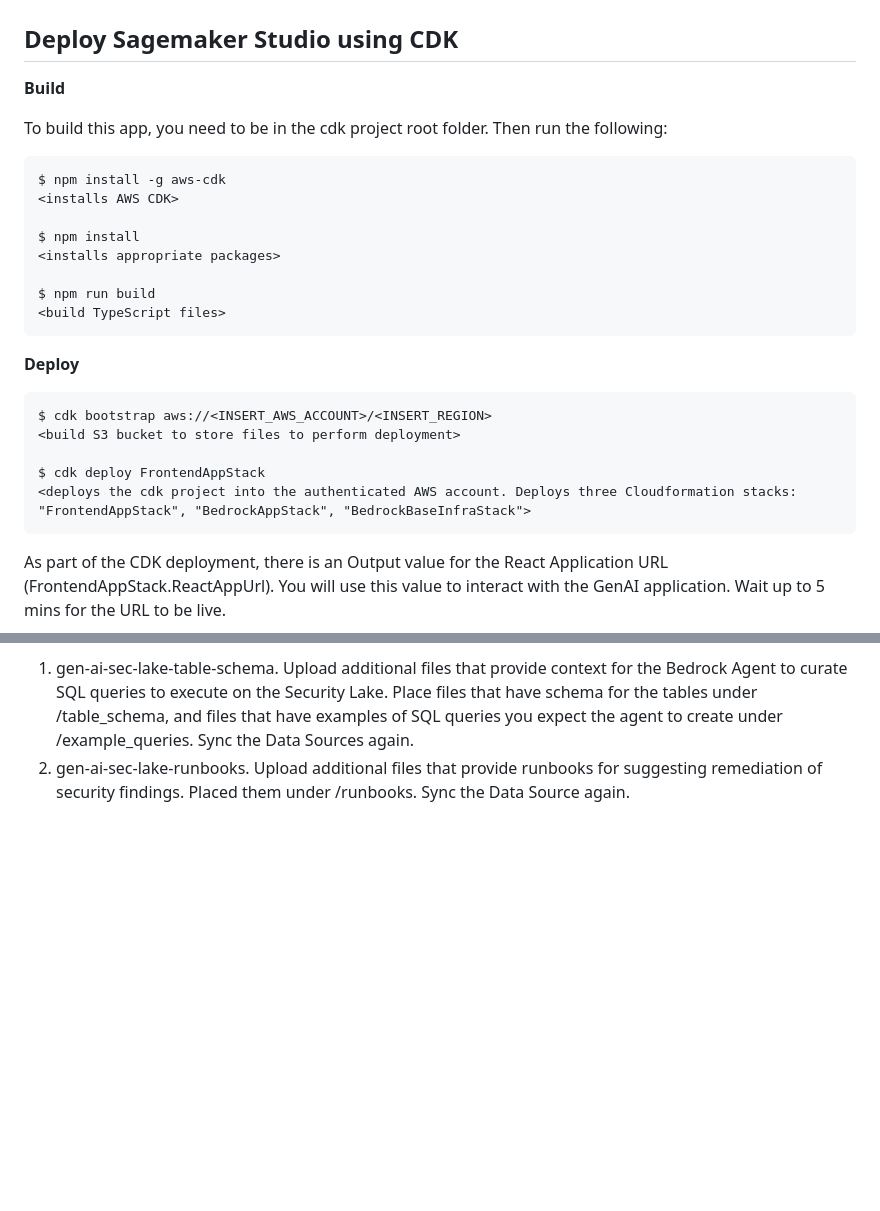
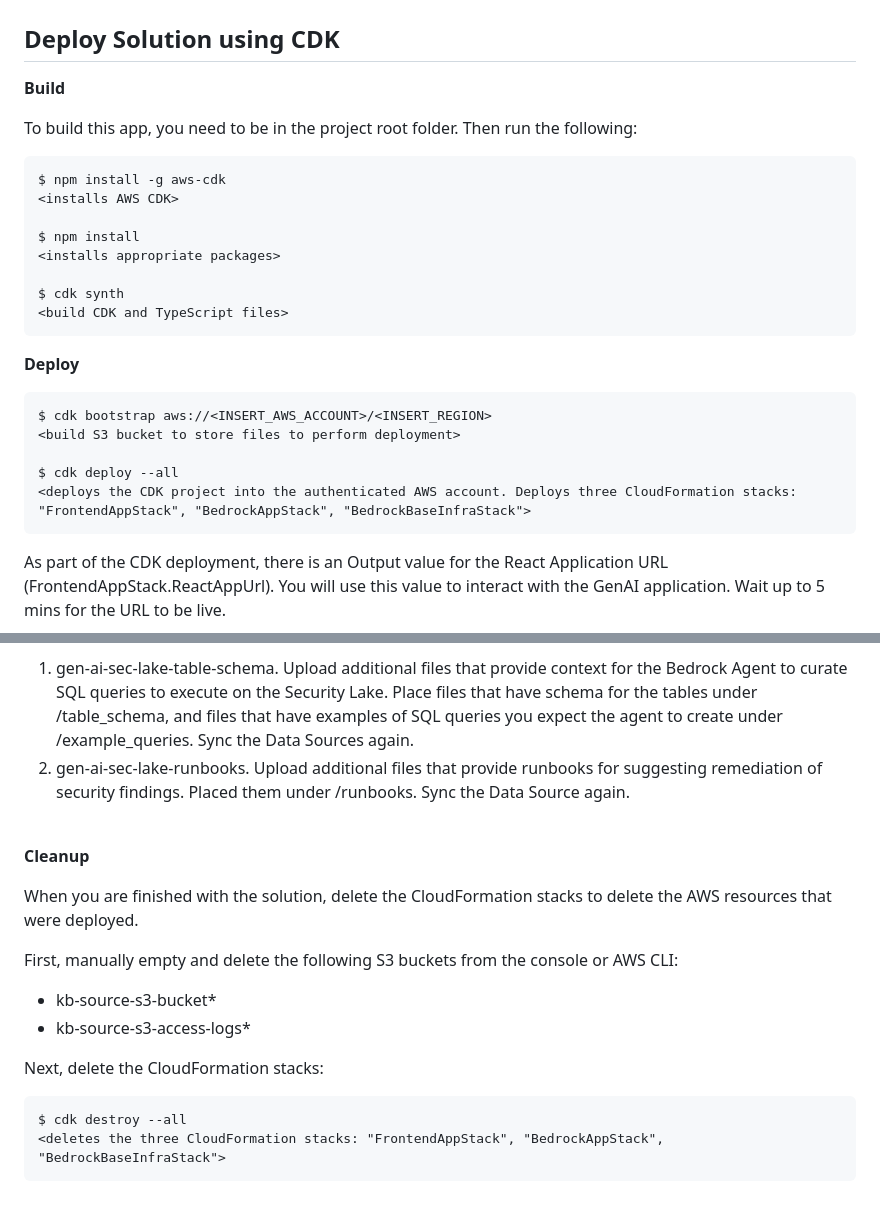
Before and after one commit to aws-samples/sample-generative-ai-chatbot-for-amazon-security-lake, a Markdown page: README.md, 2 parts joined by grey strips. GitHub-like rendering; blank space fills up the shorter version.

```diff
--- a/README.md
+++ b/README.md
@@ -19,11 +19,11 @@ By utilizing Bedrock's generative artificial intelligence capabilities to genera
 
 ![Architecture](architecture.png)
 
-## **Deploy Sagemaker Studio using CDK**
+## **Deploy Solution using CDK**
 
 **Build**
 
-To build this app, you need to be in the cdk project root folder. Then run the following:
+To build this app, you need to be in the project root folder. Then run the following:
 
     $ npm install -g aws-cdk
     <installs AWS CDK>
@@ -31,16 +31,16 @@ To build this app, you need to be in the cdk project root folder. Then run the f
     $ npm install
     <installs appropriate packages>
 
-    $ npm run build
-    <build TypeScript files>
+    $ cdk synth
+    <build CDK and TypeScript files>
 
 **Deploy**
 
     $ cdk bootstrap aws://<INSERT_AWS_ACCOUNT>/<INSERT_REGION>
     <build S3 bucket to store files to perform deployment>
 
-    $ cdk deploy FrontendAppStack
-    <deploys the cdk project into the authenticated AWS account. Deploys three Cloudformation stacks: "FrontendAppStack", "BedrockAppStack", "BedrockBaseInfraStack">
+    $ cdk deploy --all
+    <deploys the CDK project into the authenticated AWS account. Deploys three CloudFormation stacks: "FrontendAppStack", "BedrockAppStack", "BedrockBaseInfraStack">
 
 As part of the CDK deployment, there is an Output value for the React Application URL (FrontendAppStack.ReactAppUrl). You will use this value to interact with the GenAI application. Wait up to 5 mins for the URL to be live.
 
@@ -88,3 +88,16 @@ There are two Amazon Bedrock Knowledge Bases created as part of this solution. T
 1. gen-ai-sec-lake-table-schema. Upload additional files that provide context for the Bedrock Agent to curate SQL queries to execute on the Security Lake. Place files that have schema for the tables under /table_schema, and files that have examples of SQL queries you expect the agent to create under /example_queries. Sync the Data Sources again.
 2. gen-ai-sec-lake-runbooks. Upload additional files that provide runbooks for suggesting remediation of security findings. Placed them under /runbooks. Sync the Data Source again.
 <br><br>
+
+**Cleanup**
+
+When you are finished with the solution, delete the CloudFormation stacks to delete the AWS resources that were deployed.
+
+First, manually empty and delete the following S3 buckets from the console or AWS CLI:
+- kb-source-s3-bucket*
+- kb-source-s3-access-logs*
+
+Next, delete the CloudFormation stacks:
+
+    $ cdk destroy --all
+    <deletes the three CloudFormation stacks: "FrontendAppStack", "BedrockAppStack", "BedrockBaseInfraStack">
```
Also changed, not shown: other parts of README.md (+2 -2 lines).
